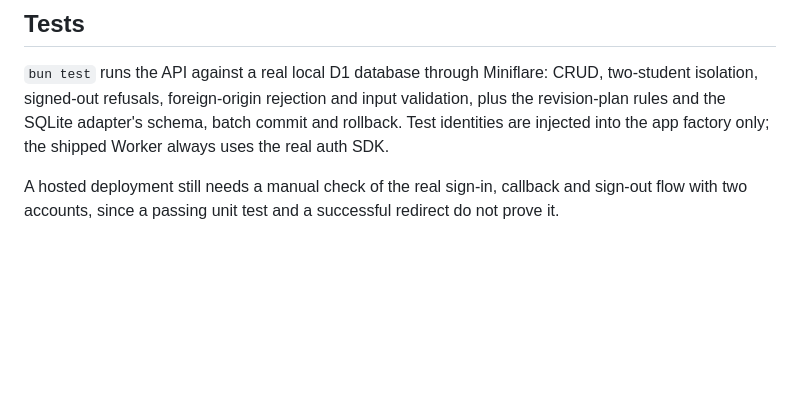
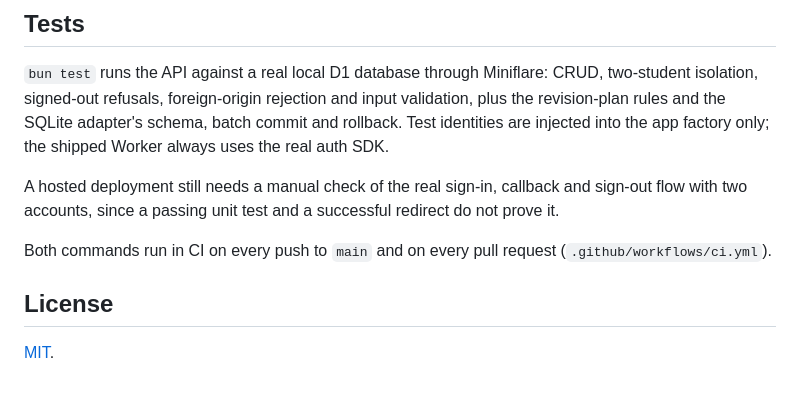
Before and after one commit to pixels-ux/studydeck, a Markdown page: README.md, the part around one of its changes. Drawn GitHub-style; blank space fills up the shorter version.

```diff
--- a/README.md
+++ b/README.md
@@ -129,3 +135,10 @@ only; the shipped Worker always uses the real auth SDK.
 A hosted deployment still needs a manual check of the real sign-in, callback and
 sign-out flow with two accounts, since a passing unit test and a successful
 redirect do not prove it.
+
+Both commands run in CI on every push to `main` and on every pull request
+(`.github/workflows/ci.yml`).
+
+## License
+
+[MIT](LICENSE).
```
Also changed, not shown: other parts of README.md (+6 -0 lines), docs/screenshots/landing.png (added), docs/screenshots/today.png (added), 1 other file.
